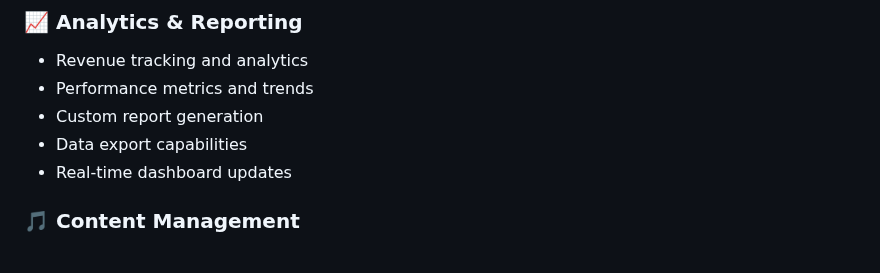
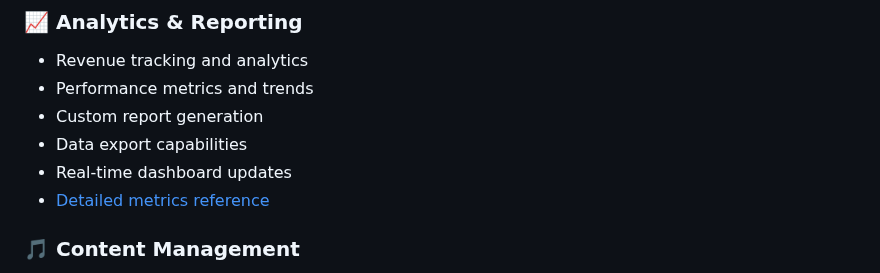
Before and after one commit to TraeDungy/RoyaltyX, a Markdown page: README.md, the part around the change. Rendered like a GitHub page.

Commit message:
Add analytics documentation

```diff
--- a/README.md
+++ b/README.md
@@ -182,6 +182,7 @@ CELERY_BROKER_URL=redis://redis:6379/0
 - Custom report generation
 - Data export capabilities
 - Real-time dashboard updates
+- [Detailed metrics reference](ANALYTICS_AND_REPORTING.md)
 
 ### 🎵 Content Management
 - Digital asset organization
```
Also changed, not shown: ANALYTICS_AND_REPORTING.md (added, +60 -0 lines).
